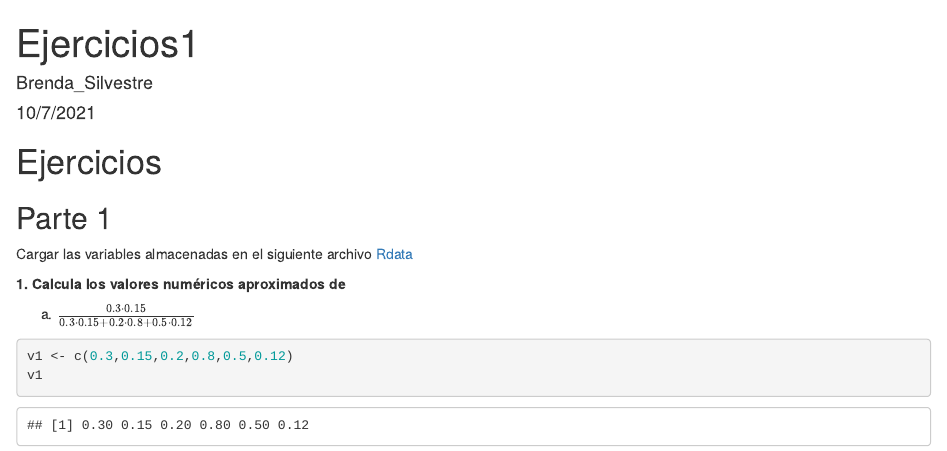
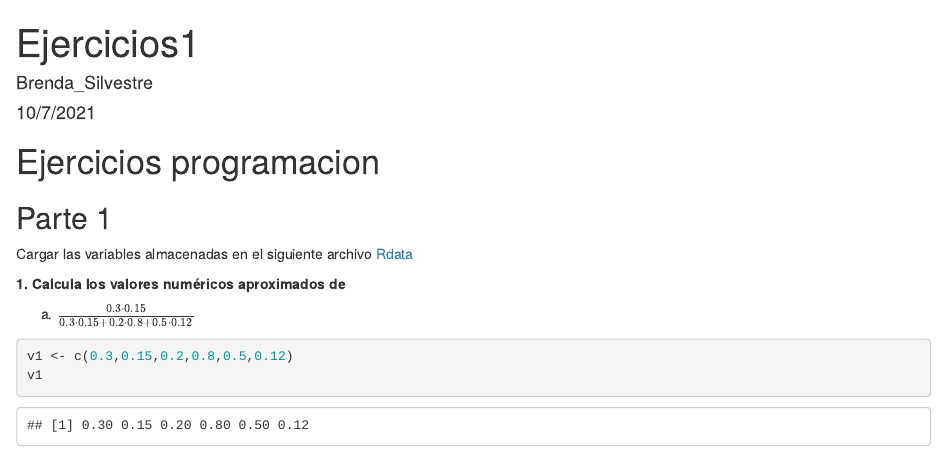
Before and after one commit to brendasilvestre37/programR, an R Markdown document (Ejercicios_tarea.Rmd): the page in a window 1100 px wide, from its top. The pictures show the output file Ejercicios_tarea.html that the author committed with the source, opened offline.

Commit message:
cuarta act

```diff
--- a/Ejercicios_tarea.Rmd
+++ b/Ejercicios_tarea.Rmd
@@ -6,7 +6,8 @@ output: html_document
 ---
 
 
-# Ejercicios
+# Ejercicios programacion
+
 
 ## Parte 1
 Cargar las variables almacenadas en el siguiente archivo [Rdata](https://goo.gl/uDzU8v)
```
Also changed, not shown: Ejercicios_tarea.html.
